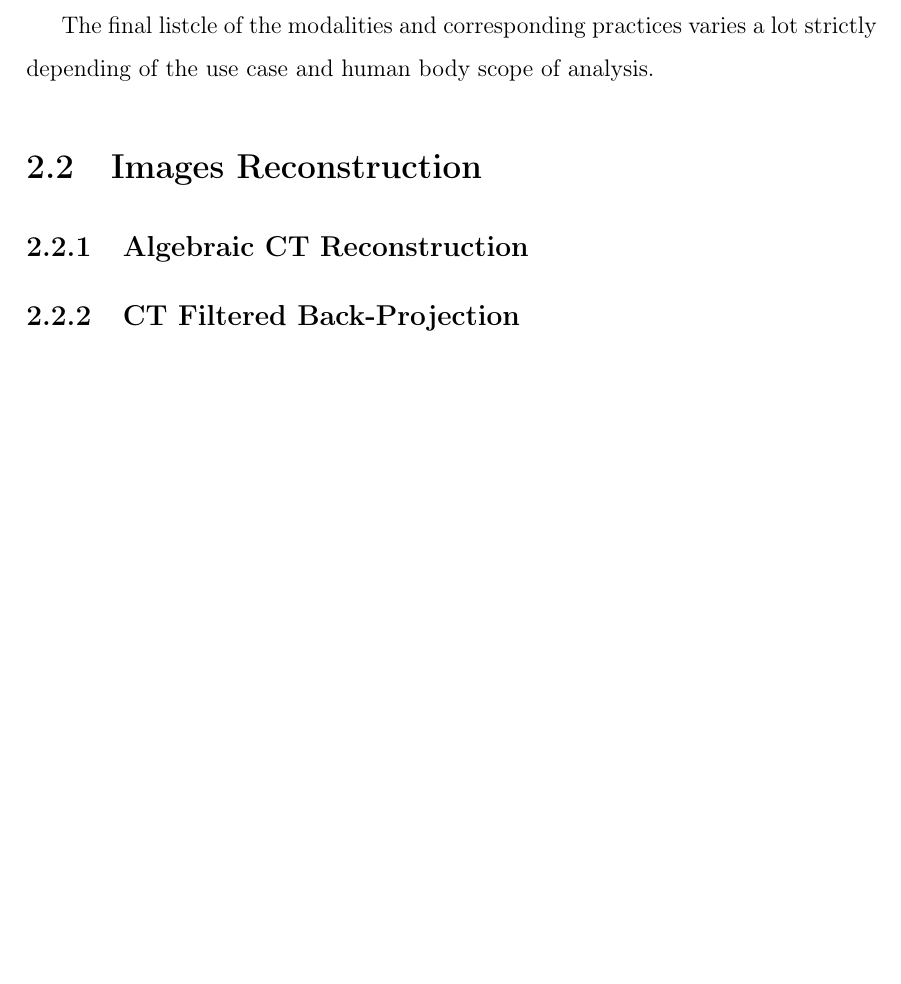
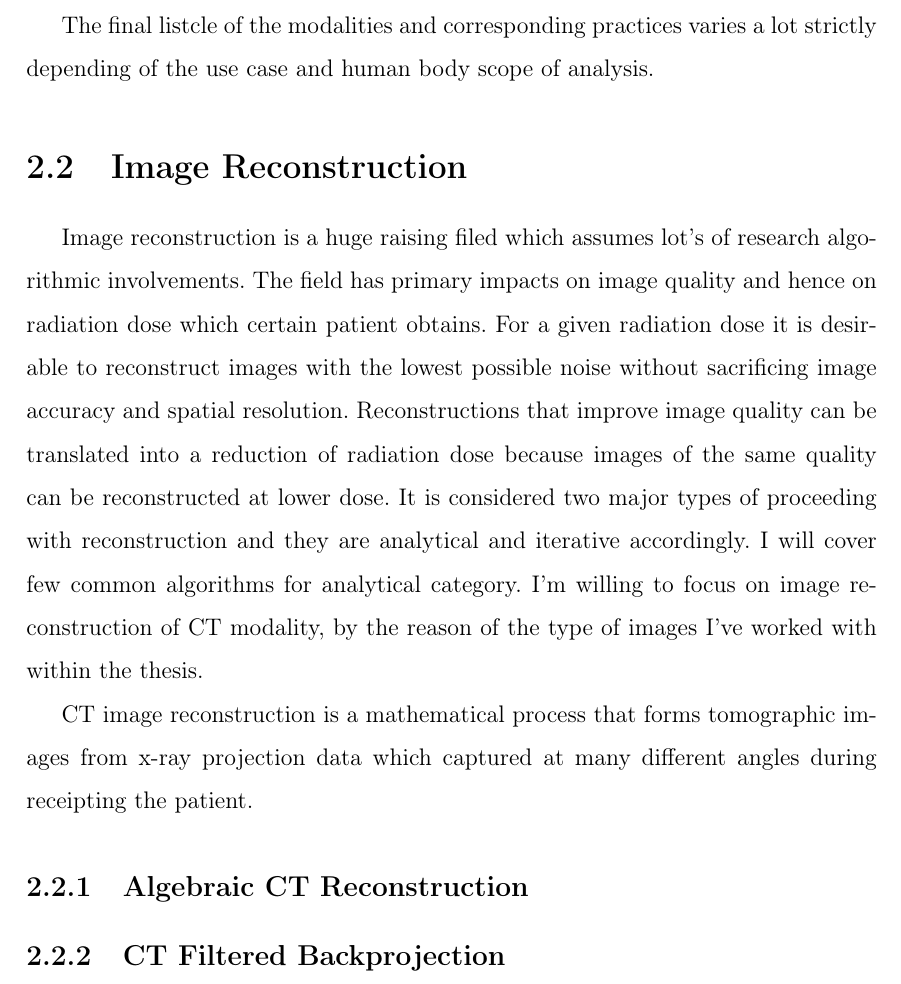
Before and after one commit to MaxKumundzhiev/EotvosLorandUniversity2021, a LaTeX thesis (thesis.tex, which reads chapters/medical_background.tex): part of page 10 of 45, cut so that both start at the same text, the shorter picture padded with empty space. Compiled offline with pdfLaTeX.

Commit message:
Image Reconstruction

```diff
--- a/chapters/medical_background.tex
+++ b/chapters/medical_background.tex
@@ -38,8 +38,11 @@ The computer tomography result's smoothness depends on whether the patient moved
 
 The final listcle of the modalities and corresponding practices varies a lot strictly depending of the use case and human body scope of analysis.
 
-\section{Images Reconstruction}
+\section{Image Reconstruction}
+Image reconstruction is a huge raising filed which assumes lot's of research algorithmic involvements. The field has primary impacts on image quality and hence on radiation dose which certain patient obtains. For a given radiation dose it is desirable to reconstruct images with the lowest possible noise without sacrificing image accuracy and spatial resolution. Reconstructions that improve image quality can be translated into a reduction of radiation dose because images of the same quality can be reconstructed at lower dose. It is considered two major types of proceeding with reconstruction and they are analytical and iterative accordingly. I will cover few common algorithms for analytical category. I'm willing to focus on image reconstruction of CT modality, by the reason of the type of images I've worked with within the thesis.
+
+CT image reconstruction is a mathematical process that forms tomographic images from x-ray projection data which captured at many different angles during receipting the patient.
 
 \subsection{Algebraic CT Reconstruction}
 
-\subsection{CT Filtered Back-Projection}
+\subsection{CT Filtered Backprojection}
```
Also changed, not shown: chapters/medical_background.tex (2 more changed lines).
